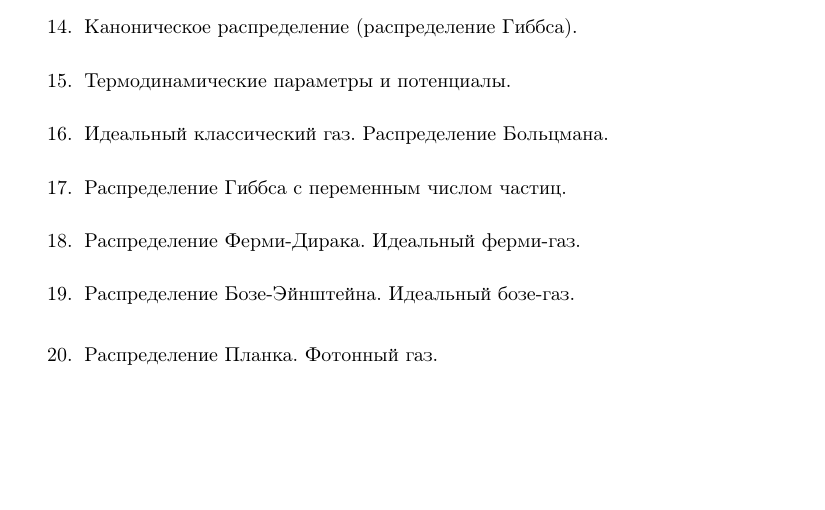
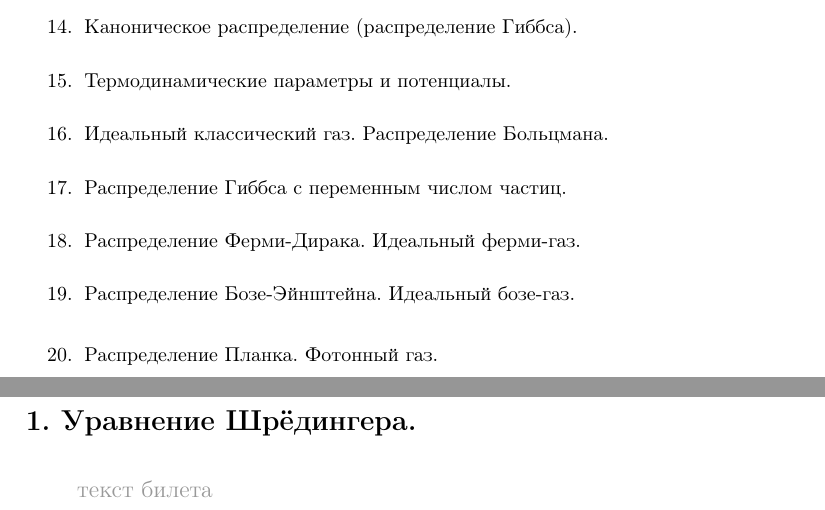
Before and after one commit to kash1n/physics2021, a LaTeX document (main.tex, which reads tickets/1.tex): part of page 2 of 2 before the commit and two parts of pages 2 and 3 of 3 after it, the two joined at a grey line, cut so that both start at the same text, the shorter picture padded with empty space. Compiled offline with pdfLaTeX.

Commit message:
ticket example

```diff
--- /dev/null
+++ b/tickets/1.tex
@@ -0,0 +1,2 @@
+\section {Уравнение Шрёдингера.}
+\note{текст билета}
```
Also changed, not shown: main.tex (+1 -1 lines).
